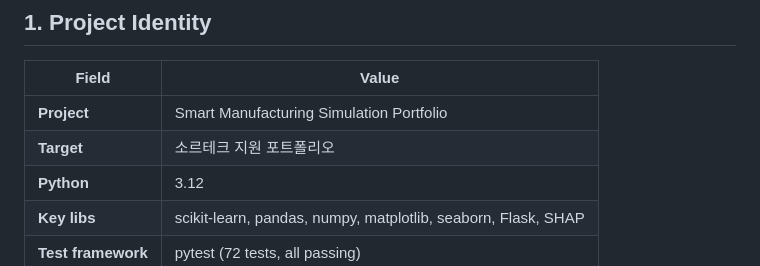
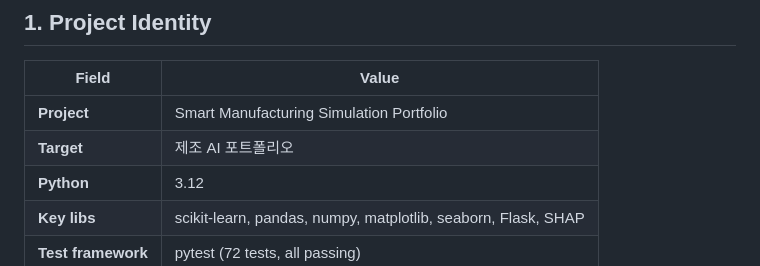
Before and after one commit to junwoo1206112/manufacturing-ml-portfolio, a Markdown page: PROJECT_HANDOVER.md, the part around the change. Drawn GitHub-style.

```diff
--- a/PROJECT_HANDOVER.md
+++ b/PROJECT_HANDOVER.md
@@ -10,7 +10,7 @@
 | Field | Value |
 |---|---|
 | **Project** | Smart Manufacturing Simulation Portfolio |
-| **Target** | 소르테크 지원 포트폴리오 |
+| **Target** | 제조 AI 포트폴리오 |
 | **Python** | 3.12 |
 | **Key libs** | scikit-learn, pandas, numpy, matplotlib, seaborn, Flask, SHAP |
 | **Test framework** | pytest (72 tests, all passing) |
```
Also changed, not shown: README.md (+1 -1 lines), docs/interview_prep.md (+1 -1 lines).
